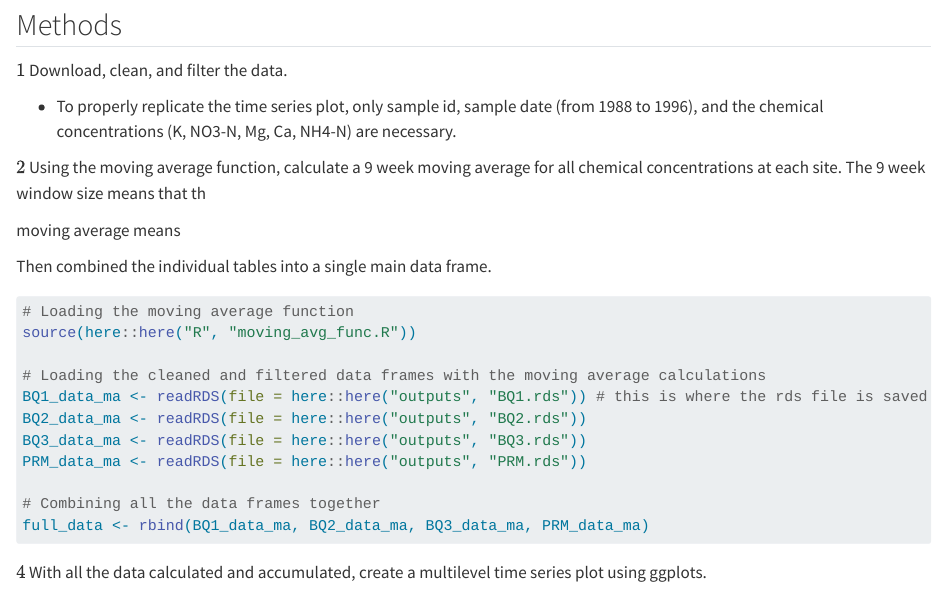
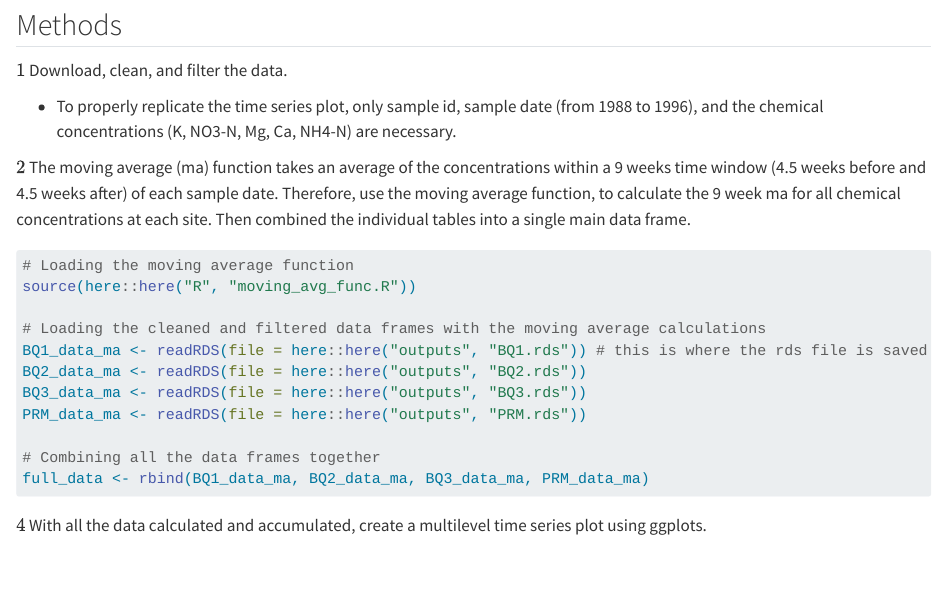
Before and after one commit to meganhessel/eds214_final_data_investigation, a Quarto document (paper/paper.qmd): the page in a window 1100 px wide, from 590 px down. Rendered offline with R 4.5, knitr and Pandoc in place of Quarto, with nearby package versions.

Commit message:
Quarto doc final

````diff
--- a/paper/paper.qmd
+++ b/paper/paper.qmd
@@ -32,11 +32,7 @@ However, for replication of only Figure 3 within the paper, four csvs are requir
 
 -   To properly replicate the time series plot, only sample id, sample date (from 1988 to 1996), and the chemical concentrations (K, NO3-N, Mg, Ca, NH4-N) are necessary.
 
-\(2\) Using the moving average function, calculate a 9 week moving average for all chemical concentrations at each site. The 9 week window size means that th
-
-moving average means
-
-Then combined the individual tables into a single main data frame.
+\(2\) The moving average (ma) function takes an average of the concentrations within a 9 weeks time window (4.5 weeks before and 4.5 weeks after) of each sample date. Therefore, use the moving average function, to calculate the 9 week ma for all chemical concentrations at each site. Then combined the individual tables into a single main data frame.
 
 ```{r}
 #| code-fold: true
````
